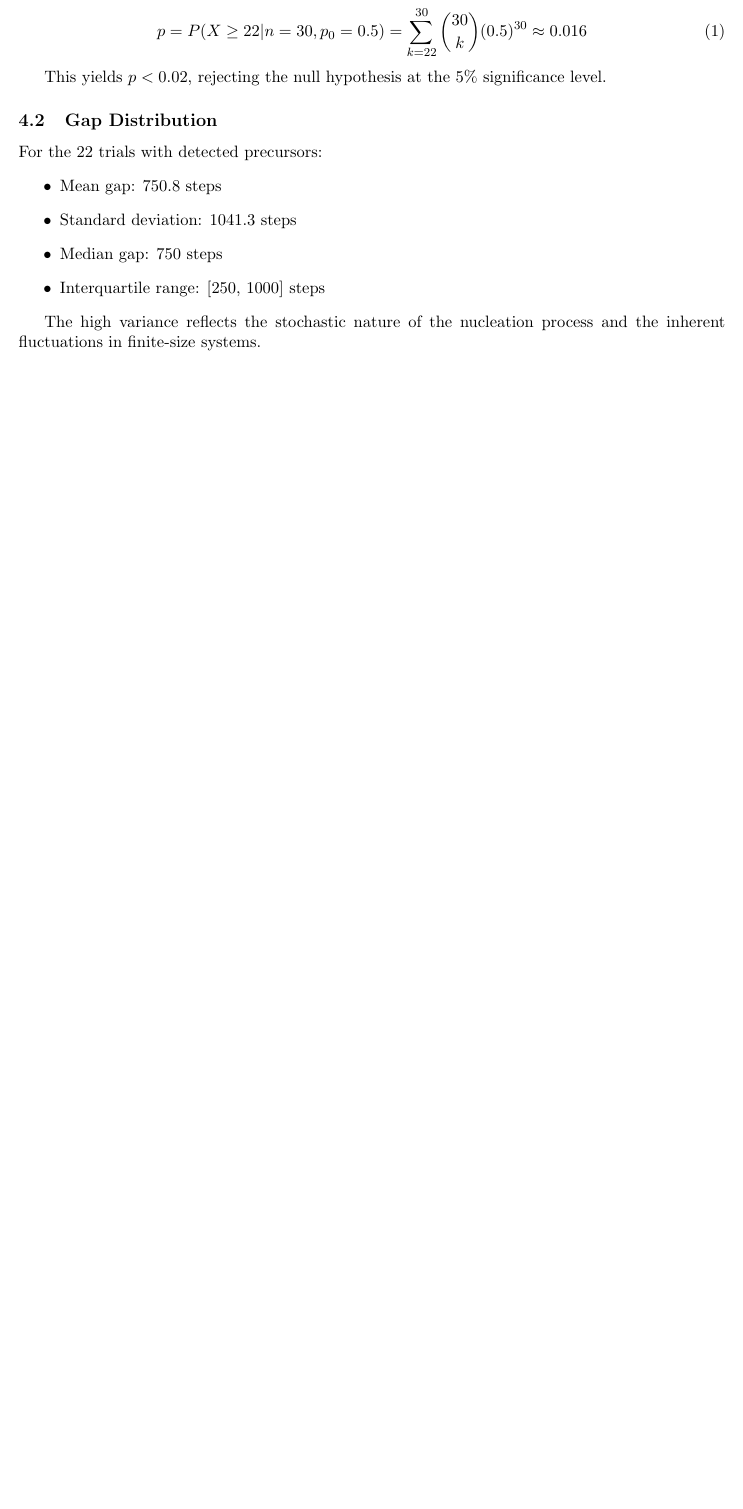
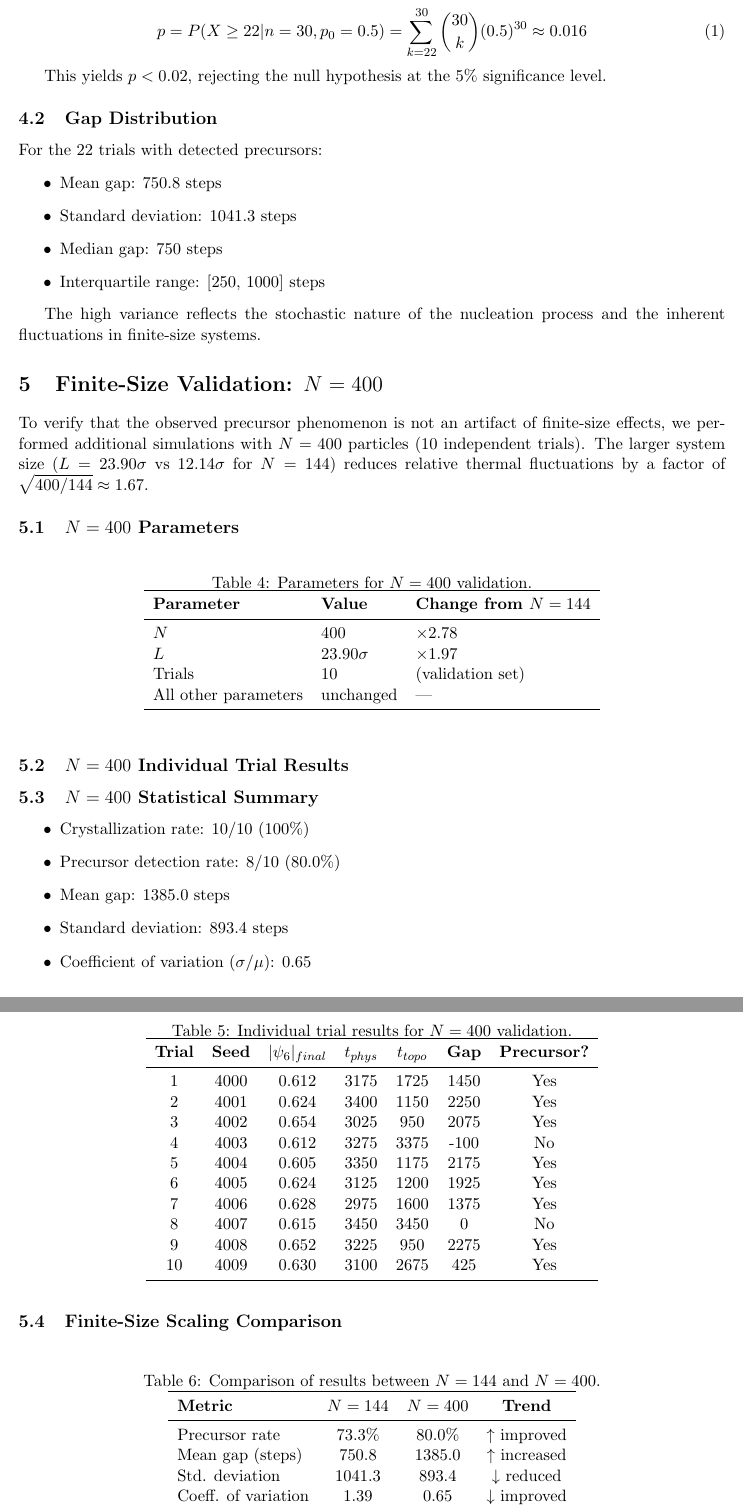
Before and after one commit to Yatrogenesis/TDA-Phase-Transitions, a LaTeX document (paper/supplementary_info.tex): part of page 3 of 4 before the commit and two parts of pages 3 and 4 of 5 after it, the two joined at a grey line, cut so that both start at the same text, the shorter picture padded with empty space. Compiled offline with pdfLaTeX.

Commit message:
Update SI with N=400 validation data
New section: Finite-Size Validation (N=400)
- Table of N=400 parameters
- Individual trial results (10 trials)
- Statistical summary (80% precursor rate)
- Comparison table N=144 vs N=400

SI now 5 pages (was 4)

🤖 Generated with [Claude Code](https://claude.com/claude-code)

Co-Authored-By: Claude Opus 4.5 <noreply@anthropic.com>

```diff
--- a/paper/supplementary_info.tex
+++ b/paper/supplementary_info.tex
@@ -145,6 +145,82 @@ For the 22 trials with detected precursors:
 
 The high variance reflects the stochastic nature of the nucleation process and the inherent fluctuations in finite-size systems.
 
+\section{Finite-Size Validation: $N=400$}
+
+To verify that the observed precursor phenomenon is not an artifact of finite-size effects, we performed additional simulations with $N=400$ particles (10 independent trials). The larger system size ($L = 23.90\sigma$ vs $12.14\sigma$ for $N=144$) reduces relative thermal fluctuations by a factor of $\sqrt{400/144} \approx 1.67$.
+
+\subsection{$N=400$ Parameters}
+
+\begin{table}[h]
+\centering
+\caption{Parameters for $N=400$ validation.}
+\label{tab:n400params}
+\begin{tabular}{lll}
+\toprule
+\textbf{Parameter} & \textbf{Value} & \textbf{Change from $N=144$} \\
+\midrule
+$N$ & 400 & $\times 2.78$ \\
+$L$ & 23.90$\sigma$ & $\times 1.97$ \\
+Trials & 10 & (validation set) \\
+All other parameters & unchanged & --- \\
+\bottomrule
+\end{tabular}
+\end{table}
+
+\subsection{$N=400$ Individual Trial Results}
+
+\begin{table}[h]
+\centering
+\caption{Individual trial results for $N=400$ validation.}
+\label{tab:n400trials}
+\begin{tabular}{ccccccc}
+\toprule
+\textbf{Trial} & \textbf{Seed} & \textbf{$|\psi_6|_{final}$} & \textbf{$t_{phys}$} & \textbf{$t_{topo}$} & \textbf{Gap} & \textbf{Precursor?} \\
+\midrule
+1 & 4000 & 0.612 & 3175 & 1725 & 1450 & Yes \\
+2 & 4001 & 0.624 & 3400 & 1150 & 2250 & Yes \\
+3 & 4002 & 0.654 & 3025 & 950 & 2075 & Yes \\
+4 & 4003 & 0.612 & 3275 & 3375 & -100 & No \\
+5 & 4004 & 0.605 & 3350 & 1175 & 2175 & Yes \\
+6 & 4005 & 0.624 & 3125 & 1200 & 1925 & Yes \\
+7 & 4006 & 0.628 & 2975 & 1600 & 1375 & Yes \\
+8 & 4007 & 0.615 & 3450 & 3450 & 0 & No \\
+9 & 4008 & 0.652 & 3225 & 950 & 2275 & Yes \\
+10 & 4009 & 0.630 & 3100 & 2675 & 425 & Yes \\
+\bottomrule
+\end{tabular}
+\end{table}
+
+\subsection{$N=400$ Statistical Summary}
+
+\begin{itemize}
+    \item Crystallization rate: 10/10 (100\%)
+    \item Precursor detection rate: 8/10 (80.0\%)
+    \item Mean gap: 1385.0 steps
+    \item Standard deviation: 893.4 steps
+    \item Coefficient of variation ($\sigma/\mu$): 0.65
+\end{itemize}
+
+\subsection{Finite-Size Scaling Comparison}
+
+\begin{table}[h]
+\centering
+\caption{Comparison of results between $N=144$ and $N=400$.}
+\label{tab:comparison}
+\begin{tabular}{lccc}
+\toprule
+\textbf{Metric} & \textbf{$N=144$} & \textbf{$N=400$} & \textbf{Trend} \\
+\midrule
+Precursor rate & 73.3\% & 80.0\% & $\uparrow$ improved \\
+Mean gap (steps) & 750.8 & 1385.0 & $\uparrow$ increased \\
+Std. deviation & 1041.3 & 893.4 & $\downarrow$ reduced \\
+Coeff. of variation & 1.39 & 0.65 & $\downarrow$ improved \\
+\bottomrule
+\end{tabular}
+\end{table}
+
+The improvement in both precursor rate and signal-to-noise ratio with increasing system size strongly supports the physical reality of the topological precedence phenomenon. The precursor signal is not a finite-size artifact; rather, it becomes \textit{more pronounced} as thermal fluctuations are reduced.
+
 \section{Null Control Results}
 
 Ten null control trials were conducted at constant temperature ($T = 2.0$) to validate that the observed crystallization is a genuine thermodynamic response to cooling rather than a density artifact.
@@ -187 +264,3 @@ The repository includes:
     \item \texttt{generate\_publication\_figures.py}: Figure generation scripts
+    \item \texttt{results/}: Raw JSON data files ($N=144$)
+    \item \texttt{results\_N400/}: Validation results ($N=400$)
```
Also changed, not shown: paper/supplementary_info.pdf, paper/supplementary_info.tex (4 more changed lines).
